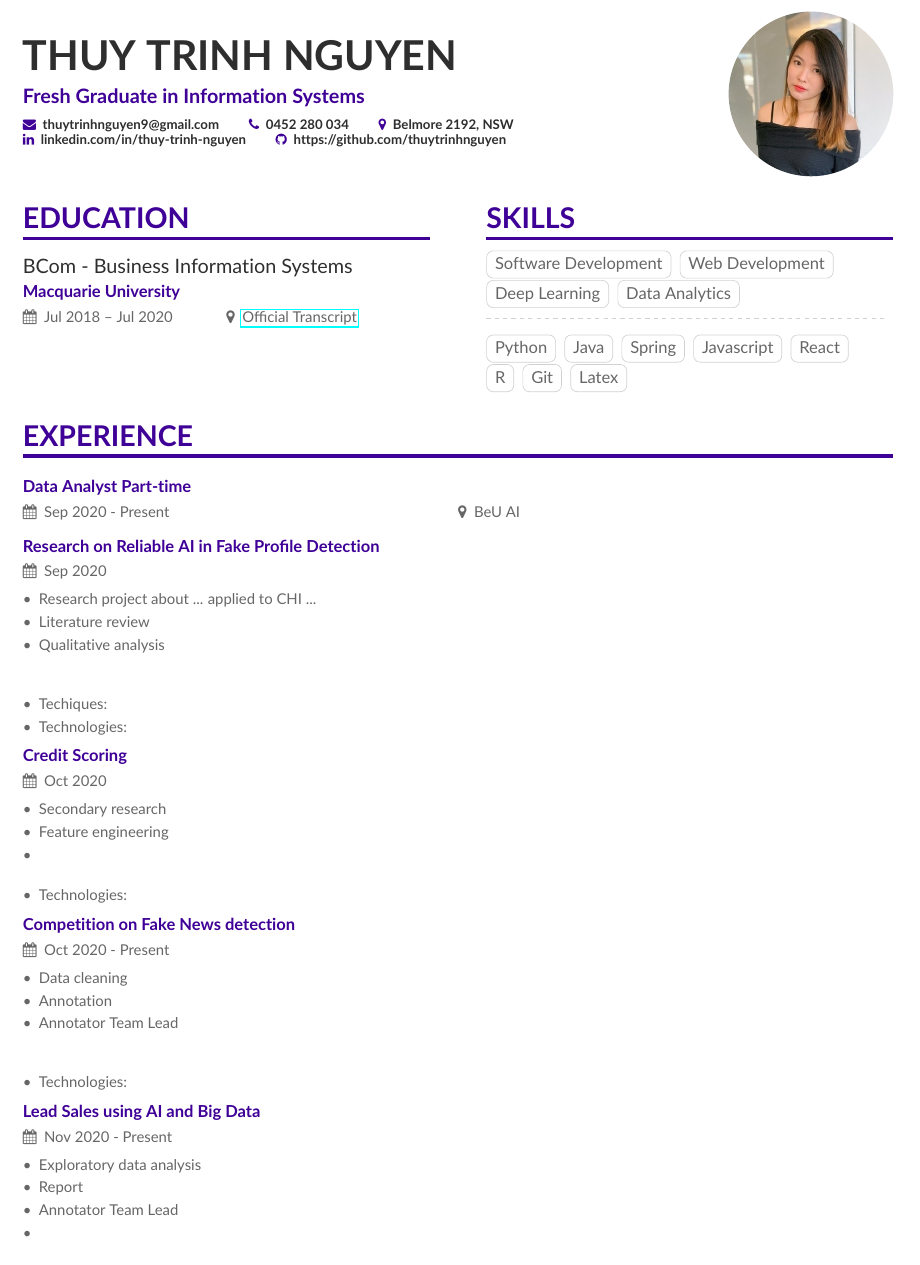
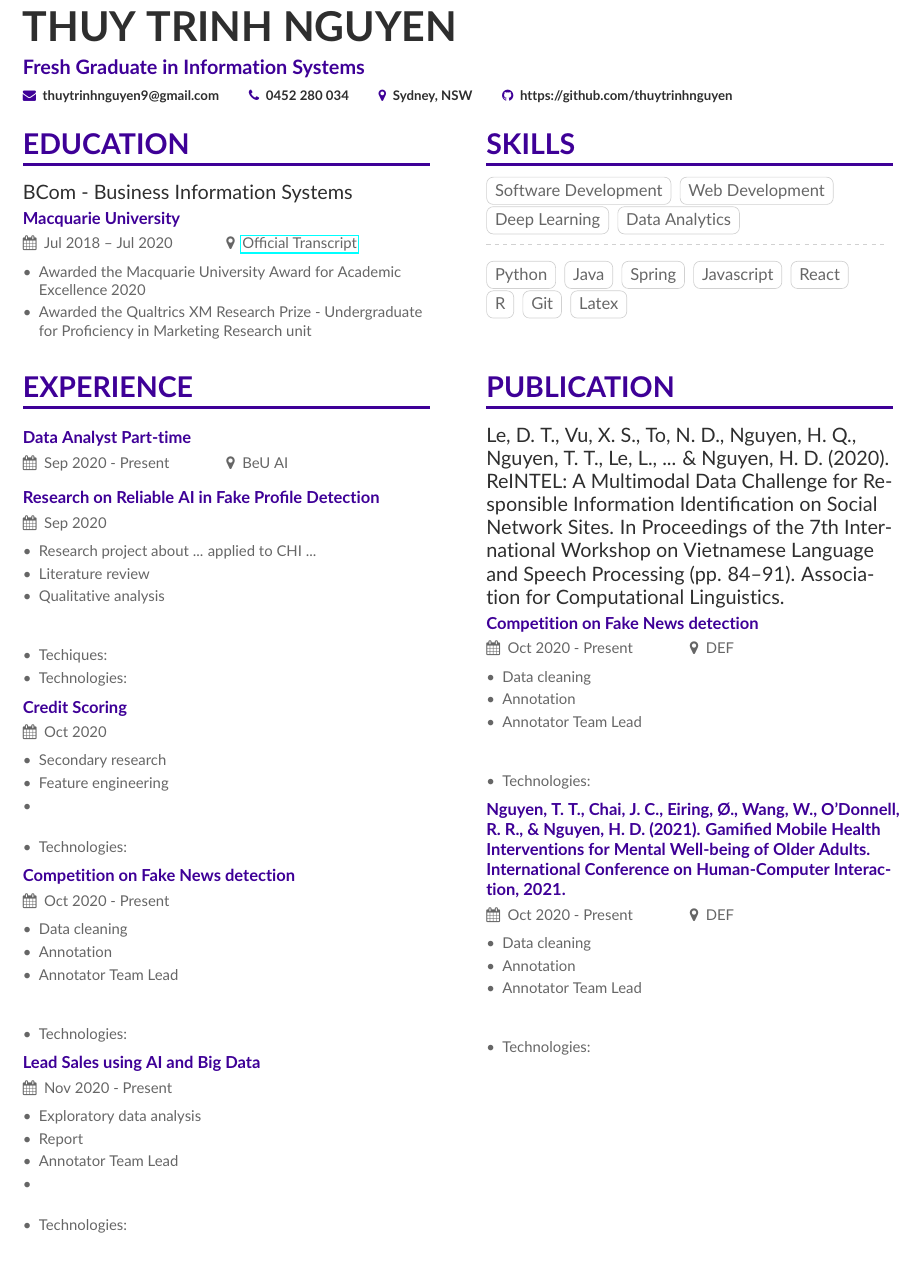
Before and after one commit to thuytrinhnguyen/cv, a LaTeX CV (resume.tex): part of page 1 of 4, cut so that both start at the same text. Compiled offline with pdfLaTeX.

Commit message:
Update pulications

```diff
--- a/resume.tex
+++ b/resume.tex
@@ -29,12 +29,12 @@
 \tagline{Fresh Graduate in Information Systems}
 
 
-\photo{3.5cm}{images/square.jpg}
+%\photo{3.5cm}{images/square.jpg}
 \personalinfo{
  \mailaddress{thuytrinhnguyen9@gmail.com}
  \phone{0452 280 034}
- \location{Belmore 2192, NSW}
- \linkedin{linkedin.com/in/thuy-trinh-nguyen}
+ \location{Sydney, NSW}
+% \linkedin{linkedin.com/in/thuy-trinh-nguyen}
  \github{https://github.com/thuytrinhnguyen}
 }
 
@@ -49,6 +49,11 @@
 \cvsection{Education}
 
 \cvevent{BCom - Business Information Systems}{Macquarie University}{Jul 2018 -- Jul 2020}{\href{https://www.myequals.net/sharelink/6e263be8-2699-43f9-ab57-157848d8e785/a5dd70e3-ea39-4fa8-9c9b-d8799a70afb6}{Official Transcript}}
+
+\begin{itemize}
+	\item Awarded the Macquarie University Award for Academic Excellence 2020
+	\item Awarded the Qualtrics XM Research Prize - Undergraduate for Proficiency in Marketing Research unit
+\end{itemize}
 
 \switchcolumn
 
@@ -76,6 +81,9 @@
 
 \vskip 0.1in
 
+\columnratio{0.5}
+
+\begin{paracol}{2}
 \cvsection{Experience}
 
 \cvevent{}{Data Analyst Part-time}{Sep 2020 - Present}{BeU AI}
@@ -122,6 +130,31 @@
 	\item Technologies:
 \end{itemize}
 
+\switchcolumn
+
+\cvsection{Publication}
+
+\cvevent{Le, D. T., Vu, X. S., To, N. D., Nguyen, H. Q., Nguyen, T. T., Le, L., ... \& Nguyen, H. D. (2020). ReINTEL: A Multimodal Data Challenge for Responsible Information Identification on Social Network Sites. In Proceedings of the 7th International Workshop on Vietnamese Language and Speech Processing (pp. 84–91). Association for Computational Linguistics.}{Competition on Fake News detection}{Oct 2020 - Present}{DEF}
+\begin{itemize}
+	\item Data cleaning
+	\item Annotation
+	\item Annotator Team Lead
+	\subitem
+	\subitem
+	\item Technologies:
+\end{itemize}
+
+\cvevent{}{Nguyen, T. T., Chai, J. C., Eiring, Ø., Wang, W., O’Donnell, R. R., \& Nguyen, H. D. (2021). Gamified Mobile Health Interventions for Mental Well-being of Older Adults. International Conference on Human-Computer Interaction, 2021.}{Oct 2020 - Present}{DEF}
+\begin{itemize}
+	\item Data cleaning
+	\item Annotation
+	\item Annotator Team Lead
+	\subitem
+	\subitem
+	\item Technologies:
+\end{itemize}
+
+\end{paracol}
 \cvsection{Personal Projects}
 
 \columnratio{0.5}
```
